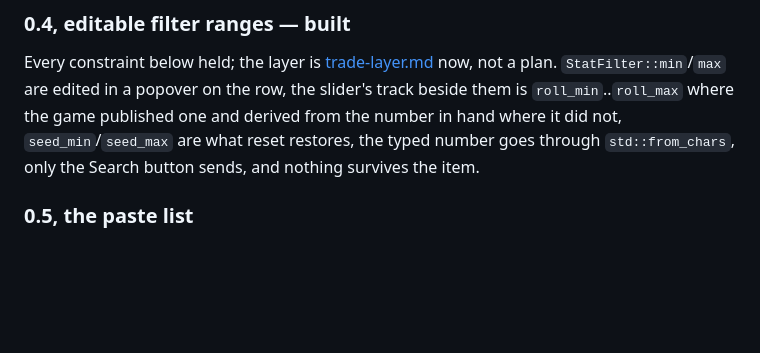
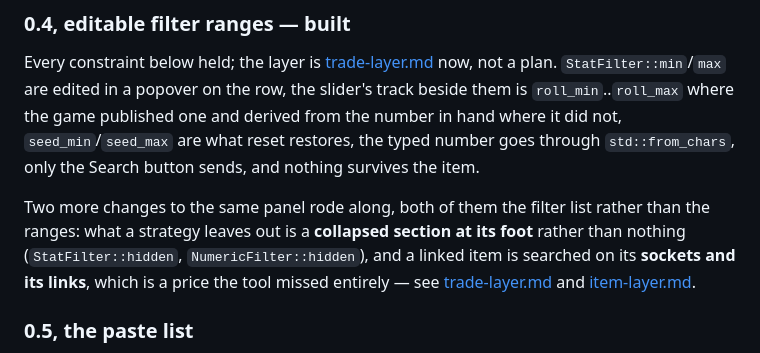
Before and after one commit to JIRPOS/PathOfPriceCheck, a Markdown page: docs/roadmap.md, the part around the change. Drawn GitHub-style; blank space fills up the shorter version.

```diff
--- a/docs/roadmap.md
+++ b/docs/roadmap.md
@@ -30,6 +30,12 @@ Every constraint below held; the layer is [trade-layer.md](trade-layer.md) now,
 `roll_min`..`roll_max` where the game published one and derived from the number in hand where it
 did not, `seed_min`/`seed_max` are what reset restores, the typed number goes through
 `std::from_chars`, only the Search button sends, and nothing survives the item.
+
+Two more changes to the same panel rode along, both of them the filter list rather than the ranges:
+what a strategy leaves out is a **collapsed section at its foot** rather than nothing
+(`StatFilter::hidden`, `NumericFilter::hidden`), and a linked item is searched on its **sockets and
+its links**, which is a price the tool missed entirely — see [trade-layer.md](trade-layer.md) and
+[item-layer.md](item-layer.md).
 
 ### 0.5, the paste list
 
```
Also changed, not shown: ROADMAP.md (+15 -8 lines).
